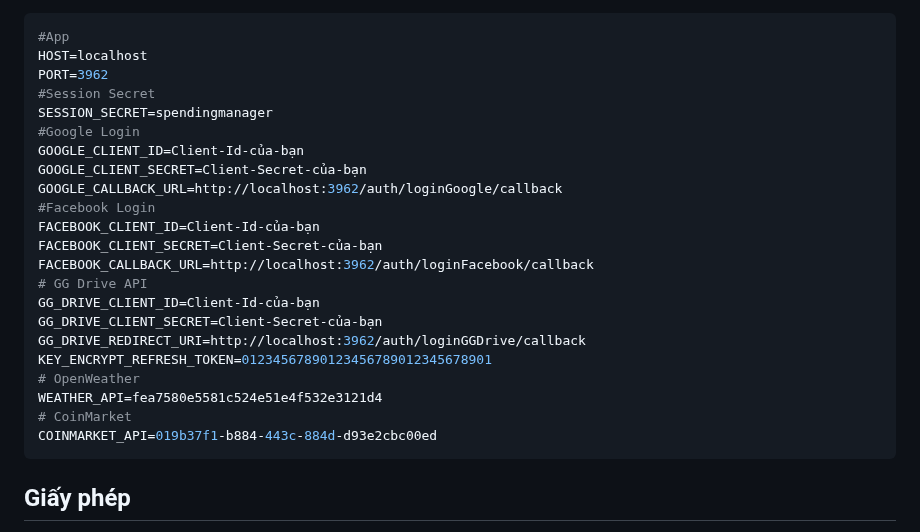
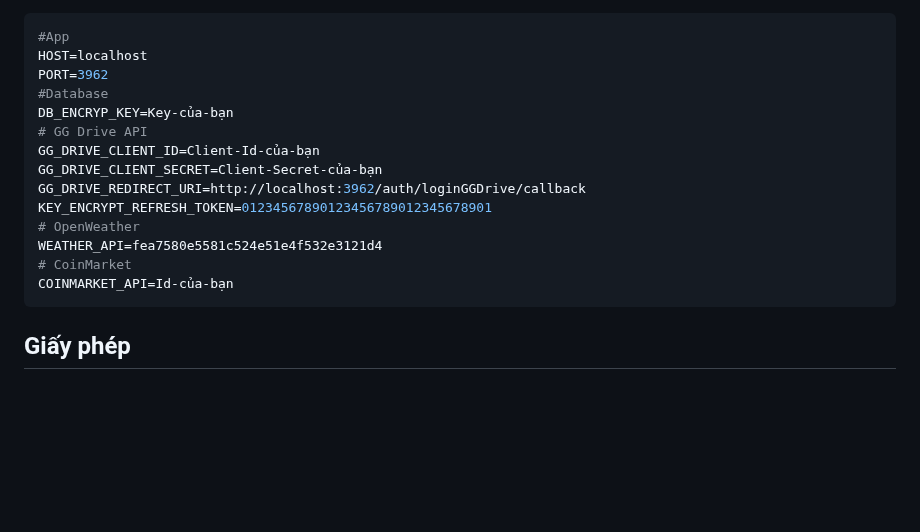
Before and after one commit to AnLeRIP2310/Nodejs-SpendingManager, a Markdown page: README.md, the part around the change. Drawn GitHub-style; blank space fills up the shorter version.

Commit message:
Cập nhật README.md

````diff
--- a/README.md
+++ b/README.md
@@ -85,16 +85,8 @@ _Lưu ý_: bạn sẽ cần phải tạo một tệp `.env` với các biến m
 #App
 HOST=localhost
 PORT=3962
-#Session Secret
-SESSION_SECRET=spendingmanager
-#Google Login
-GOOGLE_CLIENT_ID=Client-Id-của-bạn
-GOOGLE_CLIENT_SECRET=Client-Secret-của-bạn
-GOOGLE_CALLBACK_URL=http://localhost:3962/auth/loginGoogle/callback
-#Facebook Login
-FACEBOOK_CLIENT_ID=Client-Id-của-bạn
-FACEBOOK_CLIENT_SECRET=Client-Secret-của-bạn
-FACEBOOK_CALLBACK_URL=http://localhost:3962/auth/loginFacebook/callback
+#Database
+DB_ENCRYP_KEY=Key-của-bạn
 # GG Drive API
 GG_DRIVE_CLIENT_ID=Client-Id-của-bạn
 GG_DRIVE_CLIENT_SECRET=Client-Secret-của-bạn
@@ -103,7 +95,7 @@ KEY_ENCRYPT_REFRESH_TOKEN=01234567890123456789012345678901
 # OpenWeather
 WEATHER_API=fea7580e5581c524e51e4f532e3121d4
 # CoinMarket
-COINMARKET_API=019b37f1-b884-443c-884d-d93e2cbc00ed
+COINMARKET_API=Id-của-bạn
 ```
 
 ## Giấy phép
````
